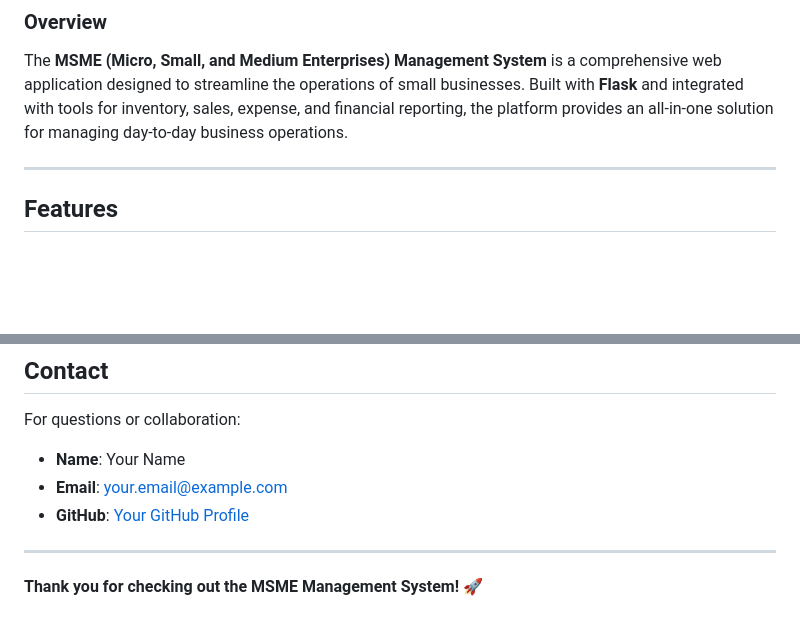
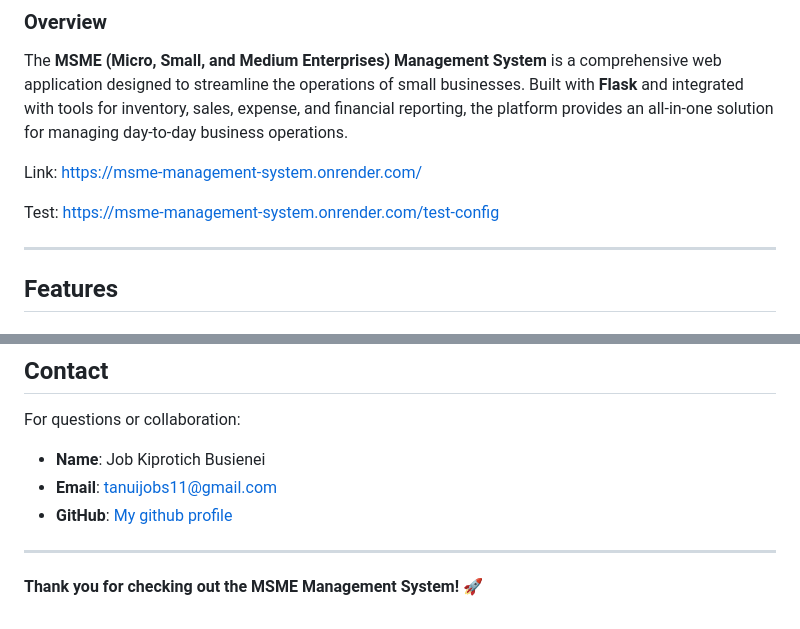
Before and after one commit to JT-tanui/MSME-Management-System, a Markdown page: README.md, 2 parts joined by grey strips. Rendered like a GitHub page; blank space fills up the shorter version.

```diff
--- a/README.md
+++ b/README.md
@@ -2,6 +2,10 @@
 
 ### **Overview**
 The **MSME (Micro, Small, and Medium Enterprises) Management System** is a comprehensive web application designed to streamline the operations of small businesses. Built with **Flask** and integrated with tools for inventory, sales, expense, and financial reporting, the platform provides an all-in-one solution for managing day-to-day business operations.
+
+Link: https://msme-management-system.onrender.com/
+
+Test: https://msme-management-system.onrender.com/test-config
 
 ---
 
@@ -208,9 +212,9 @@ Contributions are welcome! To contribute:
 
 ## **Contact**
 For questions or collaboration:
-- **Name**: Your Name
-- **Email**: your.email@example.com
-- **GitHub**: [Your GitHub Profile](https://github.com/your-username)
+- **Name**: Job Kiprotich Busienei
+- **Email**: tanuijobs11@gmail.com
+- **GitHub**: [My github profile](https://github.com/https://github.com/JT-tanui/)
 
 ---
 
```
